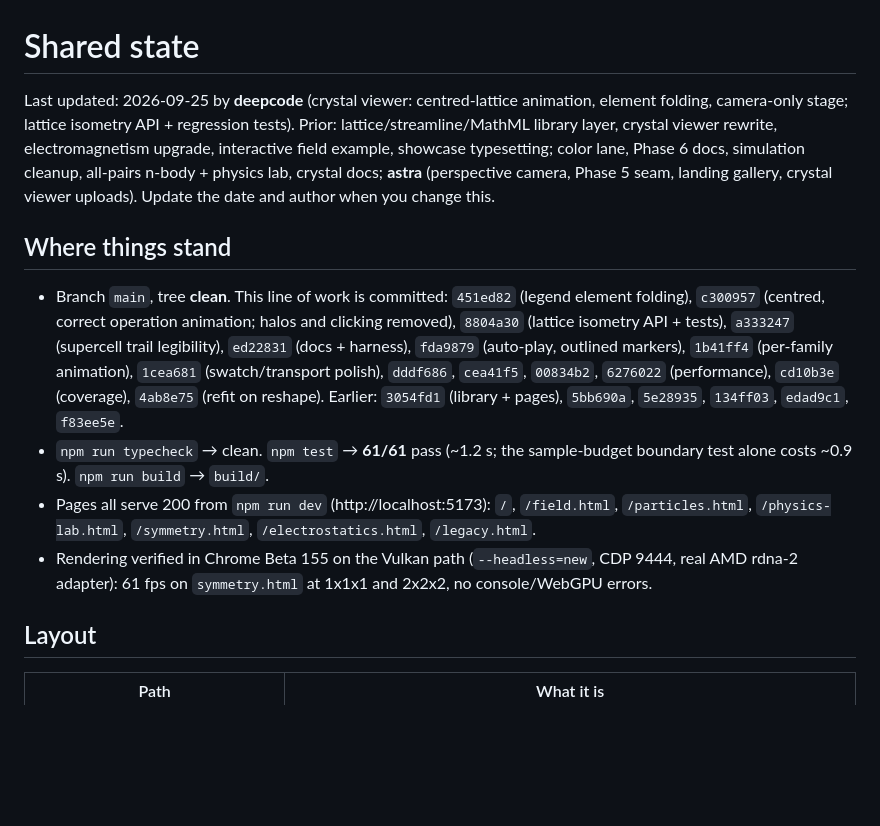
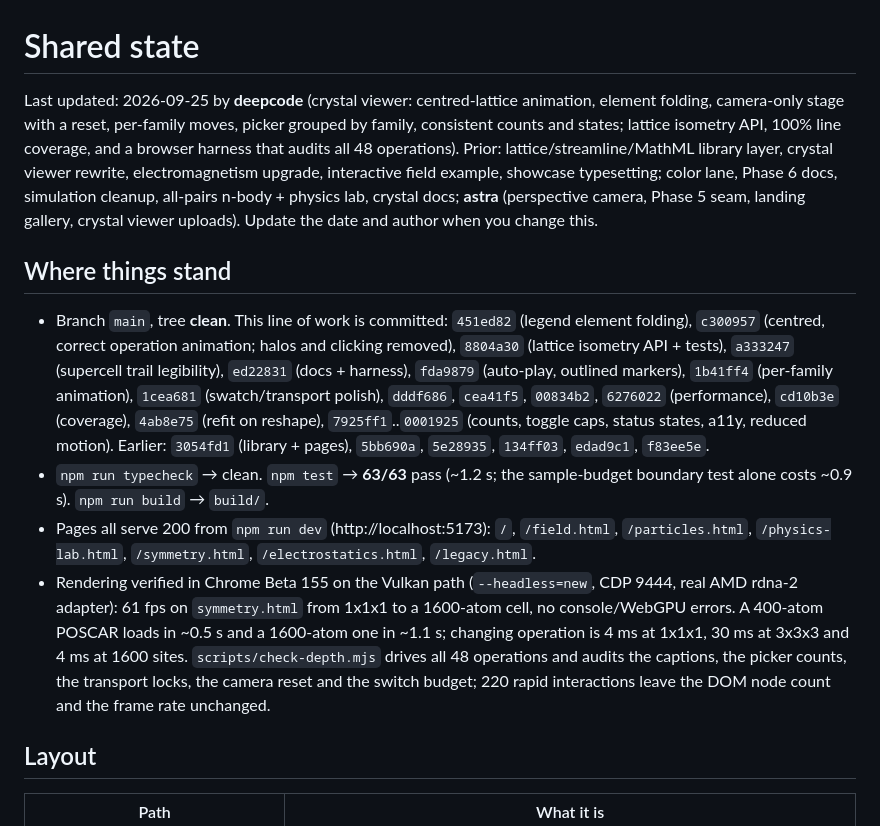
Before and after one commit to asuradev99/edena-web, a Markdown page: team/state.md, the part around the change. Rendered like a GitHub page; blank space fills up the shorter version.

Commit message:
board: refresh the status, counts and verification figures

```diff
--- a/team/state.md
+++ b/team/state.md
@@ -1,6 +1,6 @@
 # Shared state
 
-Last updated: 2026-09-25 by **deepcode** (crystal viewer: centred-lattice animation, element folding, camera-only stage; lattice isometry API + regression tests). Prior: lattice/streamline/MathML library layer, crystal viewer rewrite, electromagnetism upgrade, interactive field example, showcase typesetting; color lane, Phase 6 docs, simulation cleanup, all-pairs n-body + physics lab, crystal docs; **astra** (perspective camera, Phase 5 seam, landing gallery, crystal viewer uploads). Update the date and author when you change this.
+Last updated: 2026-09-25 by **deepcode** (crystal viewer: centred-lattice animation, element folding, camera-only stage with a reset, per-family moves, picker grouped by family, consistent counts and states; lattice isometry API, 100% line coverage, and a browser harness that audits all 48 operations). Prior: lattice/streamline/MathML library layer, crystal viewer rewrite, electromagnetism upgrade, interactive field example, showcase typesetting; color lane, Phase 6 docs, simulation cleanup, all-pairs n-body + physics lab, crystal docs; **astra** (perspective camera, Phase 5 seam, landing gallery, crystal viewer uploads). Update the date and author when you change this.
 
 ## Where things stand
 
@@ -8,14 +8,18 @@ Last updated: 2026-09-25 by **deepcode** (crystal viewer: centred-lattice animat
   `c300957` (centred, correct operation animation; halos and clicking removed), `8804a30`
   (lattice isometry API + tests), `a333247` (supercell trail legibility), `ed22831` (docs + harness), `fda9879` (auto-play, outlined markers), `1b41ff4` (per-family animation), `1cea681`
   (swatch/transport polish), `dddf686`, `cea41f5`, `00834b2`, `6276022` (performance), `cd10b3e` (coverage), `4ab8e75` (refit on
-  reshape). Earlier: `3054fd1`
+  reshape), `7925ff1`..`0001925` (counts, toggle caps, status states, a11y, reduced motion). Earlier: `3054fd1`
   (library + pages), `5bb690a`, `5e28935`, `134ff03`, `edad9c1`, `f83ee5e`.
-- `npm run typecheck` → clean. `npm test` → **61/61** pass (~1.2 s; the sample-budget boundary
+- `npm run typecheck` → clean. `npm test` → **63/63** pass (~1.2 s; the sample-budget boundary
   test alone costs ~0.9 s). `npm run build` → `build/`.
 - Pages all serve 200 from `npm run dev` (http://localhost:5173): `/`, `/field.html`,
   `/particles.html`, `/physics-lab.html`, `/symmetry.html`, `/electrostatics.html`, `/legacy.html`.
 - Rendering verified in Chrome Beta 155 on the Vulkan path (`--headless=new`, CDP 9444, real AMD
-  rdna-2 adapter): 61 fps on `symmetry.html` at 1x1x1 and 2x2x2, no console/WebGPU errors.
+  rdna-2 adapter): 61 fps on `symmetry.html` from 1x1x1 to a 1600-atom cell, no console/WebGPU
+  errors. A 400-atom POSCAR loads in ~0.5 s and a 1600-atom one in ~1.1 s; changing operation is
+  4 ms at 1x1x1, 30 ms at 3x3x3 and 4 ms at 1600 sites. `scripts/check-depth.mjs` drives all 48
+  operations and audits the captions, the picker counts, the transport locks, the camera reset and
+  the switch budget; 220 rapid interactions leave the DOM node count and the frame rate unchanged.
 
 ## Layout
 
```
